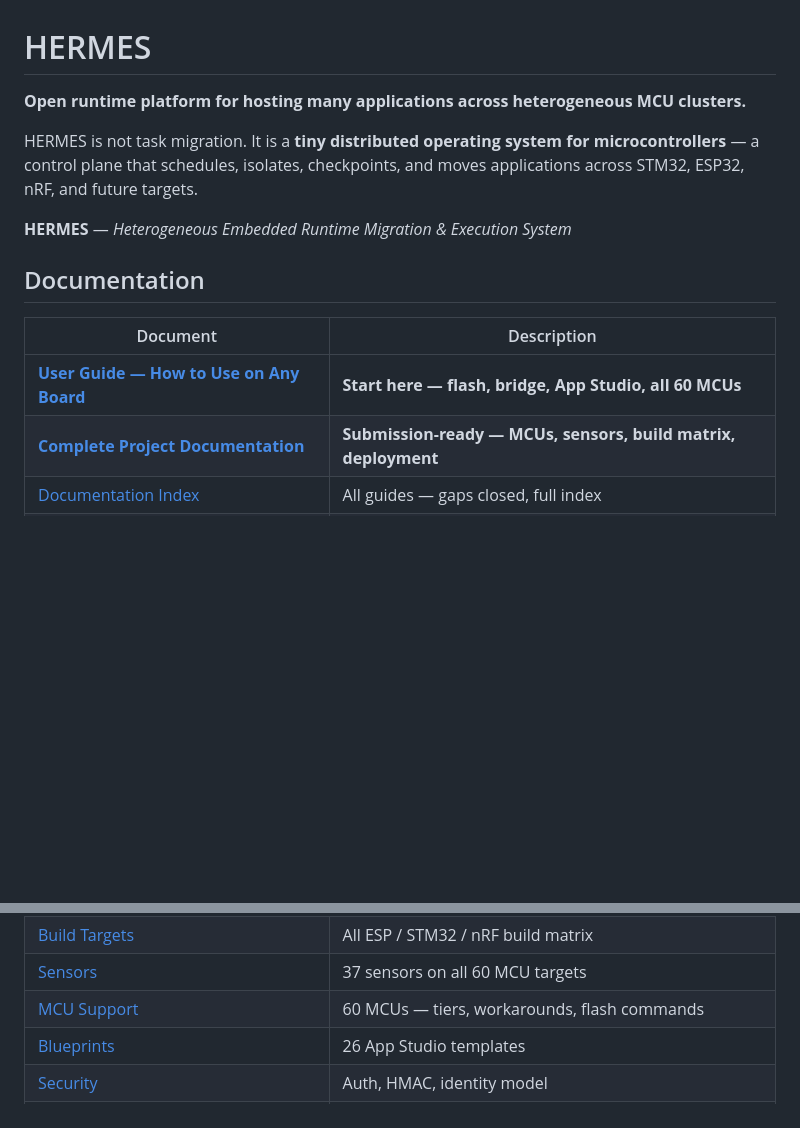
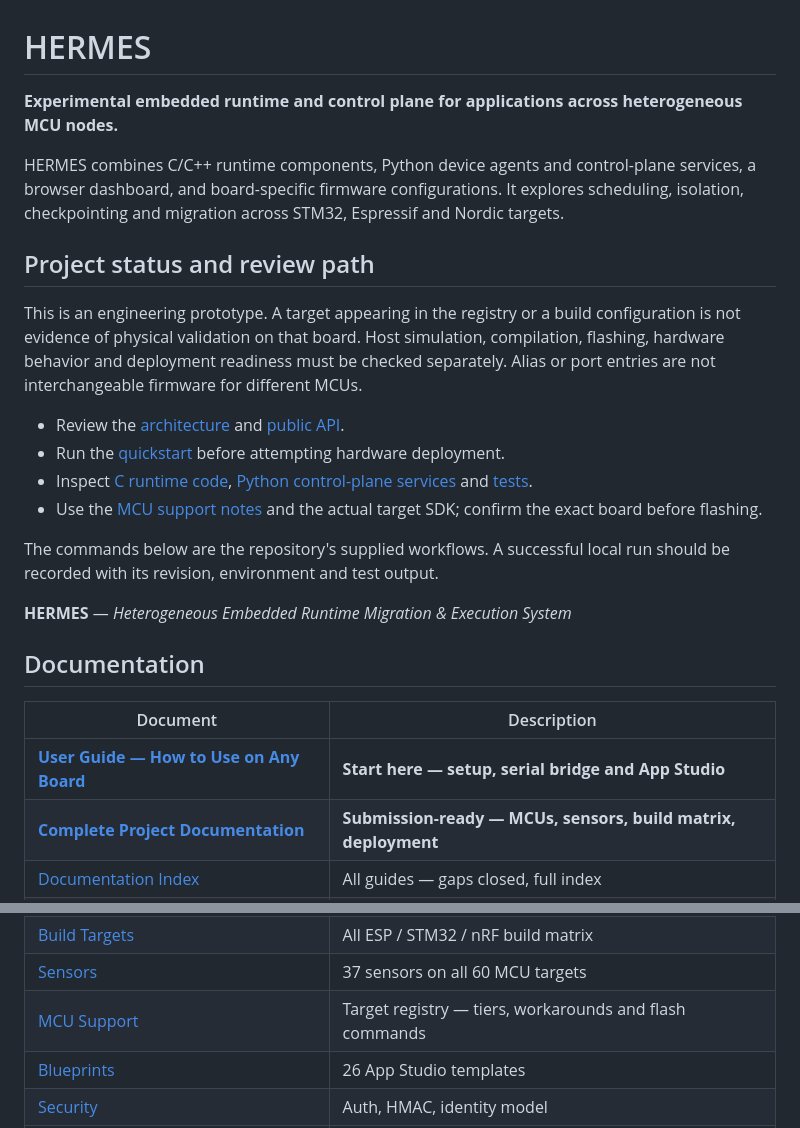
Before and after one commit to kkrafvyn/hermes, a Markdown page: README.md, 2 parts joined by grey strips. Drawn GitHub-style; blank space fills up the shorter version.

Commit message:
docs: clarify HERMES prototype status and review entry points

```diff
--- a/README.md
+++ b/README.md
@@ -1,8 +1,19 @@
 # HERMES
 
-**Open runtime platform for hosting many applications across heterogeneous MCU clusters.**
+**Experimental embedded runtime and control plane for applications across heterogeneous MCU nodes.**
 
-HERMES is not task migration. It is a **tiny distributed operating system for microcontrollers** — a control plane that schedules, isolates, checkpoints, and moves applications across STM32, ESP32, nRF, and future targets.
+HERMES combines C/C++ runtime components, Python device agents and control-plane services, a browser dashboard, and board-specific firmware configurations. It explores scheduling, isolation, checkpointing and migration across STM32, Espressif and Nordic targets.
+
+## Project status and review path
+
+This is an engineering prototype. A target appearing in the registry or a build configuration is not evidence of physical validation on that board. Host simulation, compilation, flashing, hardware behavior and deployment readiness must be checked separately. Alias or port entries are not interchangeable firmware for different MCUs.
+
+- Review the [architecture](docs/ARCHITECTURE.md) and [public API](docs/API.md).
+- Run the [quickstart](docs/QUICKSTART.md) before attempting hardware deployment.
+- Inspect [C runtime code](runtime/src), [Python control-plane services](tools/control-plane) and [tests](tests).
+- Use the [MCU support notes](docs/MCU_SUPPORT.md) and the actual target SDK; confirm the exact board before flashing.
+
+The commands below are the repository's supplied workflows. A successful local run should be recorded with its revision, environment and test output.
 
 **HERMES** — *Heterogeneous Embedded Runtime Migration & Execution System*
 
@@ -10,7 +21,7 @@ HERMES is not task migration. It is a **tiny distributed operating system for mi
 
 | Document | Description |
 |----------|-------------|
-| **[User Guide — How to Use on Any Board](docs/USER_GUIDE.md)** | **Start here — flash, bridge, App Studio, all 60 MCUs** |
+| **[User Guide — How to Use on Any Board](docs/USER_GUIDE.md)** | **Start here — setup, serial bridge and App Studio** |
 | **[Complete Project Documentation](docs/HERMES_COMPLETE_DOCUMENTATION.md)** | **Submission-ready — MCUs, sensors, build matrix, deployment** |
 | [Documentation Index](docs/README.md) | All guides — gaps closed, full index |
 | [Full Project Documentation](docs/PROJECT_DOCUMENTATION.md) | Extended technical reference |
@@ -21,7 +32,7 @@ HERMES is not task migration. It is a **tiny distributed operating system for mi
 | [Hardware Bring-Up](docs/HARDWARE_BRINGUP.md) | Flash ESP32, serial bridge, full cluster |
 | [Build Targets](docs/BUILD_TARGETS.md) | All ESP / STM32 / nRF build matrix |
 | [Sensors](docs/SENSORS.md) | 37 sensors on all 60 MCU targets |
-| [MCU Support](docs/MCU_SUPPORT.md) | 60 MCUs — tiers, workarounds, flash commands |
+| [MCU Support](docs/MCU_SUPPORT.md) | Target registry — tiers, workarounds and flash commands |
 | [Blueprints](docs/BLUEPRINTS.md) | 26 App Studio templates |
 | [Security](docs/SECURITY.md) | Auth, HMAC, identity model |
 | [Contributing](docs/CONTRIBUTING.md) | Add MCUs, sensors, blueprints |
```
